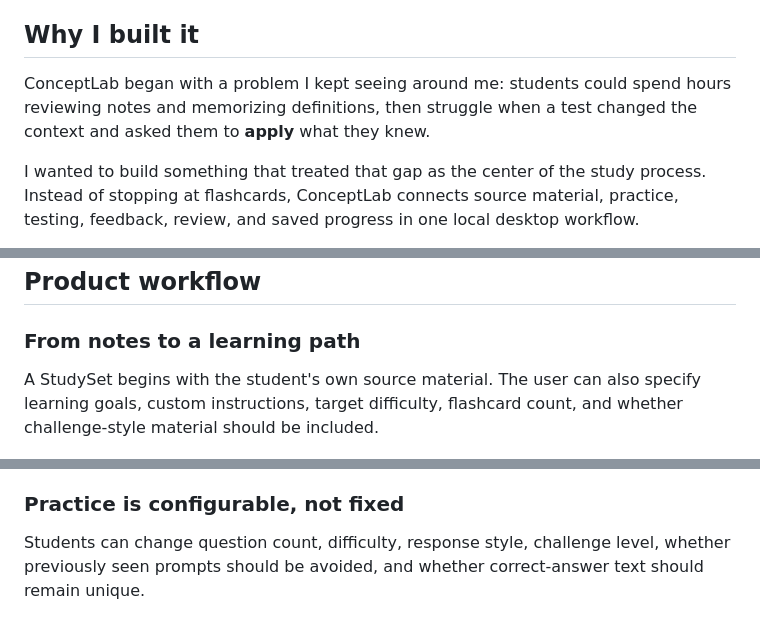
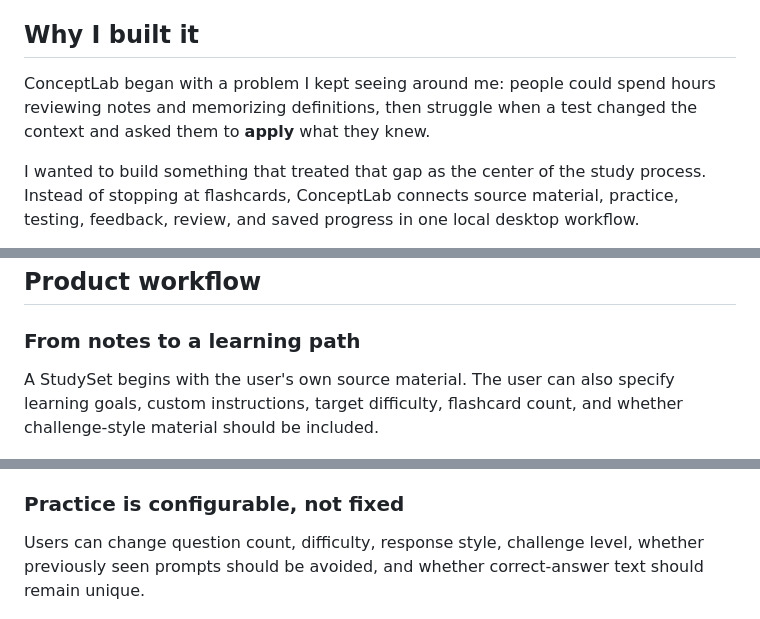
Before and after one commit to kzhu37/ConceptLab.Java-Portfolio, a Markdown page: README.md, 3 parts joined by grey strips. Rendered like a GitHub page.

```diff
--- a/README.md
+++ b/README.md
@@ -31,7 +25,7 @@
 
 ## Why I built it
 
-ConceptLab began with a problem I kept seeing around me: students could spend hours reviewing notes and memorizing definitions, then struggle when a test changed the context and asked them to **apply** what they knew.
+ConceptLab began with a problem I kept seeing around me: people could spend hours reviewing notes and memorizing definitions, then struggle when a test changed the context and asked them to **apply** what they knew.
 
 I wanted to build something that treated that gap as the center of the study process. Instead of stopping at flashcards, ConceptLab connects source material, practice, testing, feedback, review, and saved progress in one local desktop workflow.
 
@@ -89,7 +83,7 @@ For a deeper technical walkthrough, see [`docs/ARCHITECTURE.md`](docs/ARCHITECTU
 
 ### From notes to a learning path
 
-A StudySet begins with the student's own source material. The user can also specify learning goals, custom instructions, target difficulty, flashcard count, and whether challenge-style material should be included.
+A StudySet begins with the user's own source material. The user can also specify learning goals, custom instructions, target difficulty, flashcard count, and whether challenge-style material should be included.
 
 ![ConceptLab StudySet creation form populated with mechanics notes and learning goals](docs/media/create-study-set.png)
 
@@ -97,7 +91,7 @@ The system can then build flashcards, a broader unit-test bank, and related lear
 
 ### Practice is configurable, not fixed
 
-Students can change question count, difficulty, response style, challenge level, whether previously seen prompts should be avoided, and whether correct-answer text should remain unique.
+Users can change question count, difficulty, response style, challenge level, whether previously seen prompts should be avoided, and whether correct-answer text should remain unique.
 
 ![ConceptLab fresh-practice settings showing difficulty, response mix, challenge, seen-question, and uniqueness controls](docs/media/practice-settings.png)
 
```
Also changed, not shown: other parts of README.md (+5 -11 lines), docs/USER_TESTING.md (+9 -9 lines), ConceptLabLogo.jpg (added), docs/media/answer-feedback.png.
